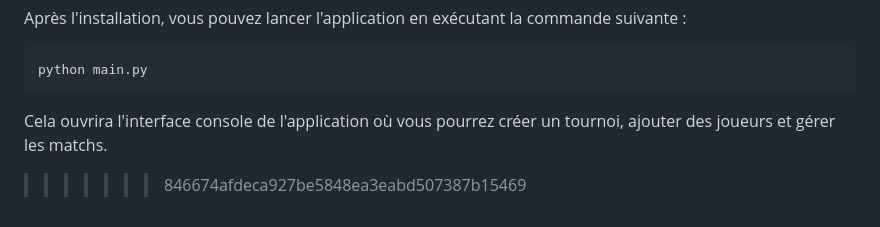
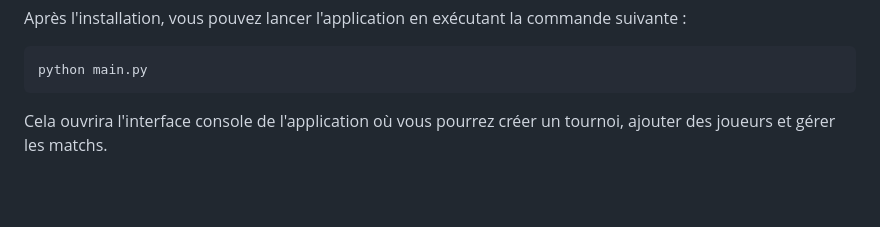
Before and after one commit to Franco-DevPy/GE-Tournament, a Markdown page: README.md, the part around the change. Drawn GitHub-style; blank space fills up the shorter version.

````diff
--- a/README.md
+++ b/README.md
@@ -119,4 +119,3 @@ Après l'installation, vous pouvez lancer l'application en exécutant la command
 python main.py
    ```
 Cela ouvrira l'interface console de l'application où vous pourrez créer un tournoi, ajouter des joueurs et gérer les matchs.
->>>>>>> 846674afdeca927be5848ea3eabd507387b15469
````
